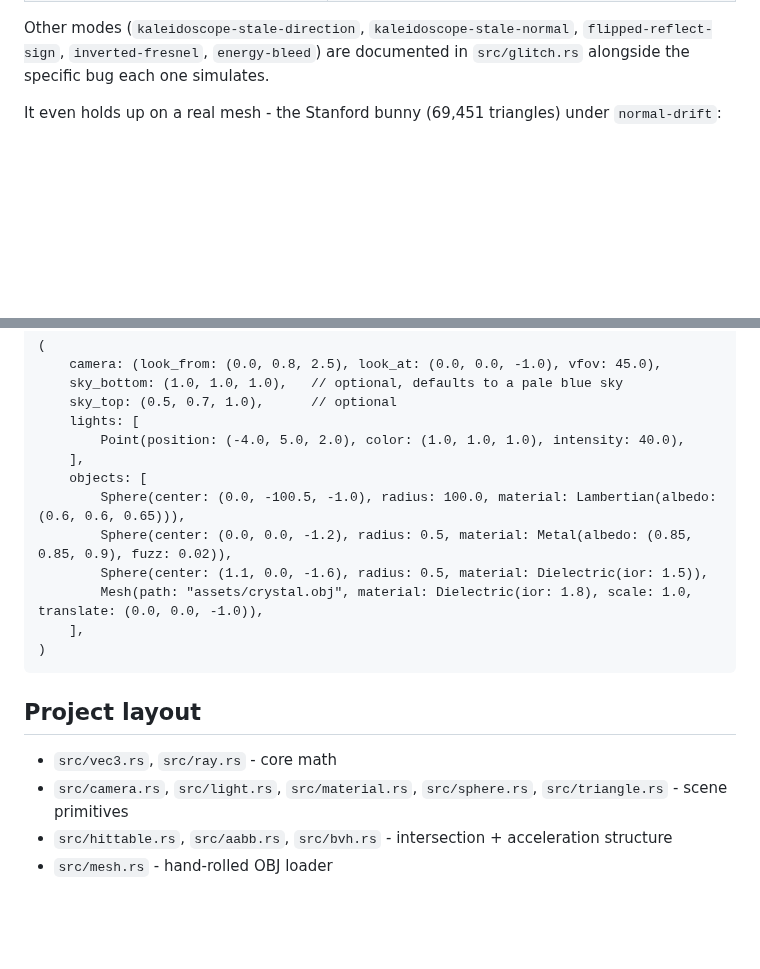
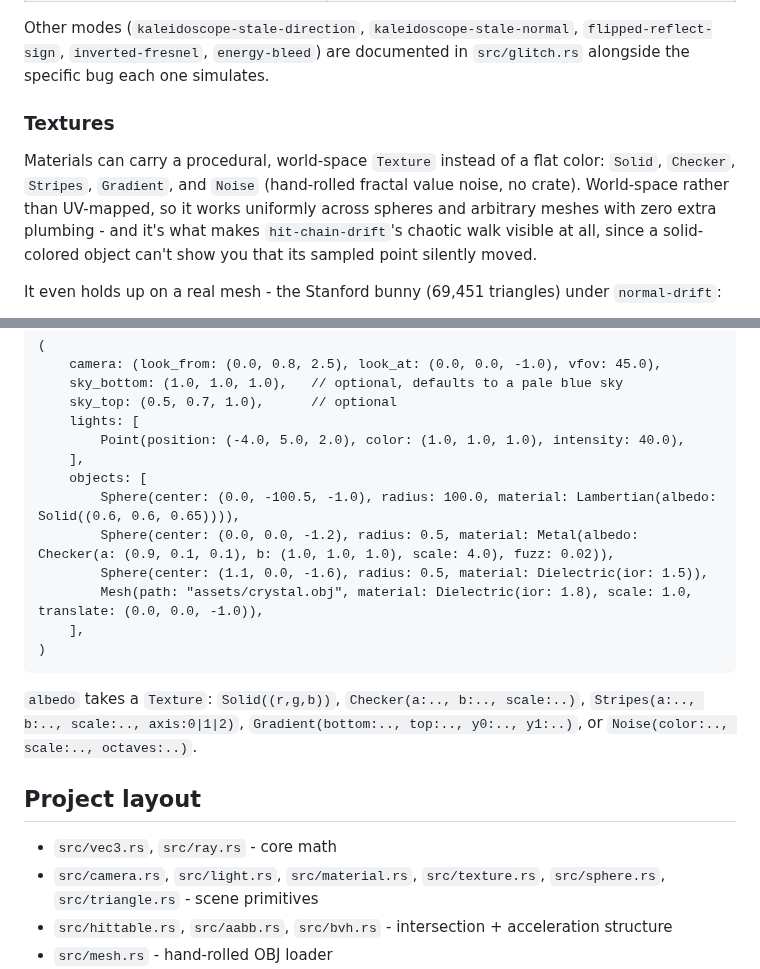
Before and after one commit to centuryglass/claude-sandbox, a Markdown page: README.md, 2 parts joined by grey strips. Drawn GitHub-style; blank space fills up the shorter version.

````diff
--- a/README.md
+++ b/README.md
@@ -41,6 +73,16 @@ A few of the other deliberately-wrong reflection axes/formulas:
 Other modes (`kaleidoscope-stale-direction`, `kaleidoscope-stale-normal`,
 `flipped-reflect-sign`, `inverted-fresnel`, `energy-bleed`) are documented in
 `src/glitch.rs` alongside the specific bug each one simulates.
+
+### Textures
+
+Materials can carry a procedural, world-space `Texture` instead of a flat
+color: `Solid`, `Checker`, `Stripes`, `Gradient`, and `Noise` (hand-rolled
+fractal value noise, no crate). World-space rather than UV-mapped, so it
+works uniformly across spheres and arbitrary meshes with zero extra
+plumbing - and it's what makes `hit-chain-drift`'s chaotic walk visible at
+all, since a solid-colored object can't show you that its sampled point
+silently moved.
 
 It even holds up on a real mesh - the Stanford bunny (69,451 triangles)
 under `normal-drift`:
@@ -90,18 +132,22 @@ definition. Shape:
         Point(position: (-4.0, 5.0, 2.0), color: (1.0, 1.0, 1.0), intensity: 40.0),
     ],
     objects: [
-        Sphere(center: (0.0, -100.5, -1.0), radius: 100.0, material: Lambertian(albedo: (0.6, 0.6, 0.65))),
-        Sphere(center: (0.0, 0.0, -1.2), radius: 0.5, material: Metal(albedo: (0.85, 0.85, 0.9), fuzz: 0.02)),
+        Sphere(center: (0.0, -100.5, -1.0), radius: 100.0, material: Lambertian(albedo: Solid((0.6, 0.6, 0.65)))),
+        Sphere(center: (0.0, 0.0, -1.2), radius: 0.5, material: Metal(albedo: Checker(a: (0.9, 0.1, 0.1), b: (1.0, 1.0, 1.0), scale: 4.0), fuzz: 0.02)),
         Sphere(center: (1.1, 0.0, -1.6), radius: 0.5, material: Dielectric(ior: 1.5)),
         Mesh(path: "assets/crystal.obj", material: Dielectric(ior: 1.8), scale: 1.0, translate: (0.0, 0.0, -1.0)),
     ],
 )
 ```
 
+`albedo` takes a `Texture`: `Solid((r,g,b))`, `Checker(a:.., b:.., scale:..)`,
+`Stripes(a:.., b:.., scale:.., axis:0|1|2)`, `Gradient(bottom:.., top:.., y0:.., y1:..)`,
+or `Noise(color:.., scale:.., octaves:..)`.
+
 ## Project layout
 
 - `src/vec3.rs`, `src/ray.rs` - core math
-- `src/camera.rs`, `src/light.rs`, `src/material.rs`, `src/sphere.rs`, `src/triangle.rs` - scene primitives
+- `src/camera.rs`, `src/light.rs`, `src/material.rs`, `src/texture.rs`, `src/sphere.rs`, `src/triangle.rs` - scene primitives
 - `src/hittable.rs`, `src/aabb.rs`, `src/bvh.rs` - intersection + acceleration structure
 - `src/mesh.rs` - hand-rolled OBJ loader
 - `src/scene.rs`, `src/scene_desc.rs` - runtime scene representation and its RON (de)serialization
````
Also changed, not shown: other parts of README.md (+37 -5 lines), reference/README.md (added, +8 -0 lines), gallery/hit_chain_drift_crystal.png (added), gallery/hit_chain_drift_textured.png (added), gallery/textured_reference.png (added), 14 other files.
